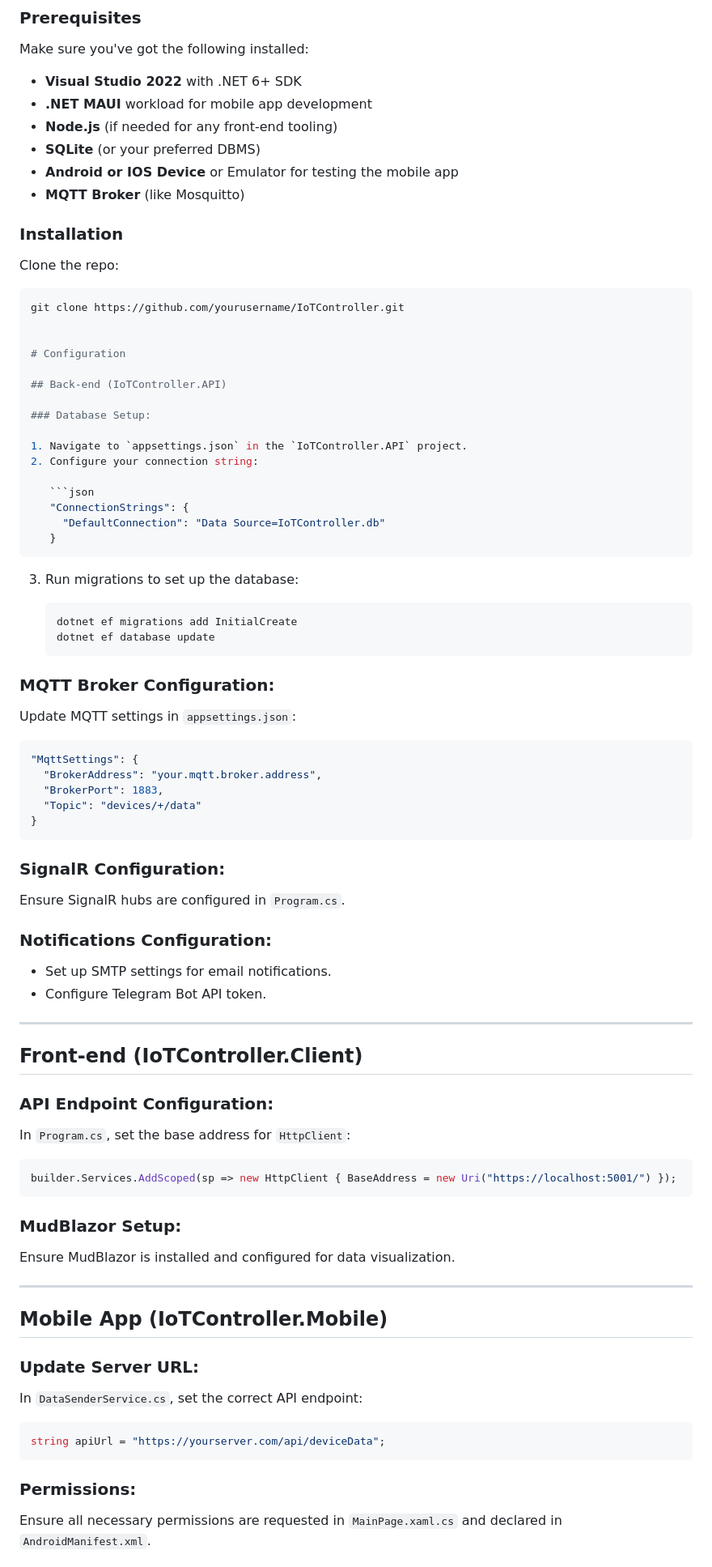
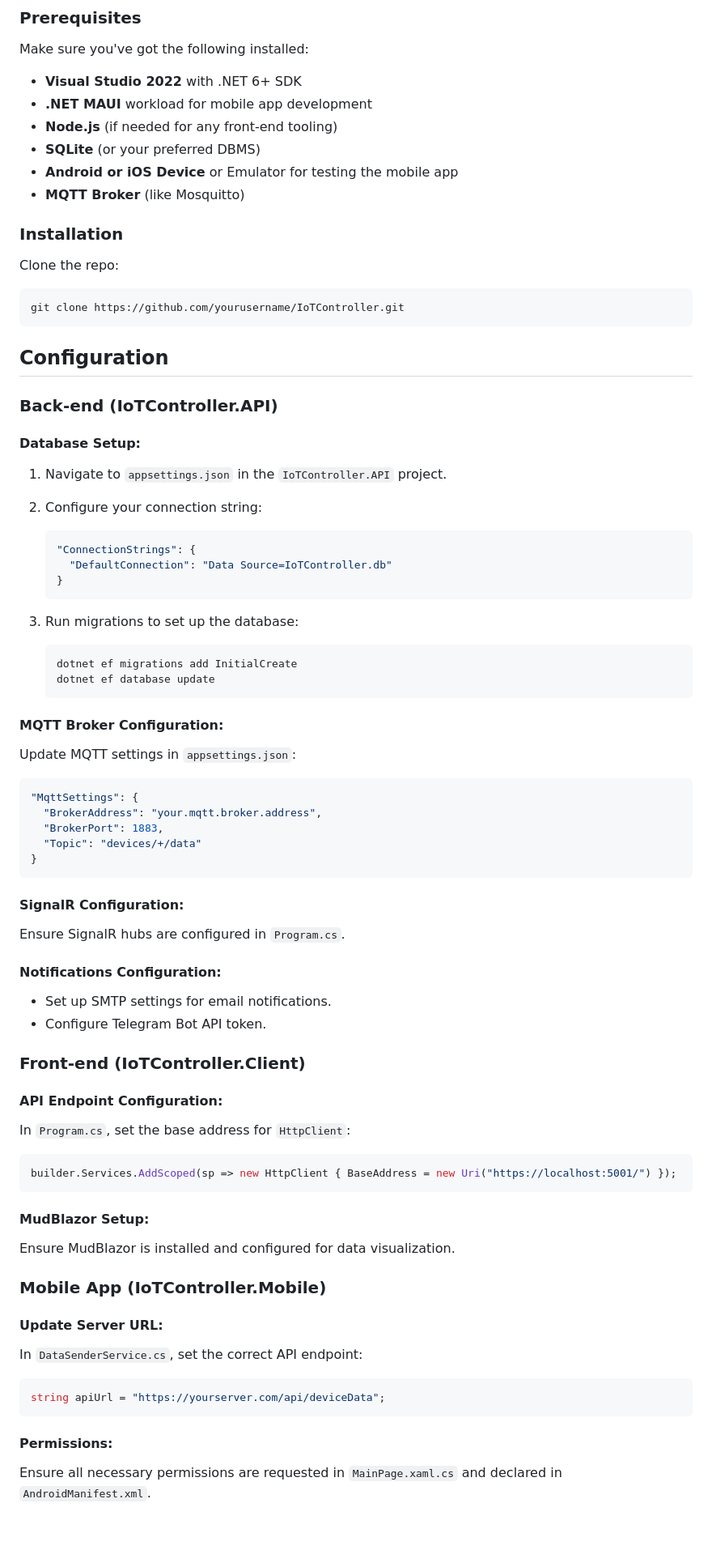
Before and after one commit to alekator/IoTController, a Markdown page: README.md, the part around the change printed below. Shown: that part at 81% size. GitHub-like rendering; blank space fills up the shorter version.

````diff
--- a/README.md
+++ b/README.md
@@ -80,7 +81,7 @@ Make sure you've got the following installed:
 - **.NET MAUI** workload for mobile app development
 - **Node.js** (if needed for any front-end tooling)
 - **SQLite** (or your preferred DBMS)
-- **Android or IOS Device** or Emulator for testing the mobile app
+- **Android or iOS Device** or Emulator for testing the mobile app
 - **MQTT Broker** (like Mosquitto)
 
 ### Installation
@@ -89,13 +90,13 @@ Clone the repo:
 
 ```bash
 git clone https://github.com/yourusername/IoTController.git
+```
 
+## Configuration
 
-# Configuration
+### Back-end (IoTController.API)
 
-## Back-end (IoTController.API)
-
-### Database Setup:
+#### Database Setup:
 
 1. Navigate to `appsettings.json` in the `IoTController.API` project.
 2. Configure your connection string:
@@ -113,7 +114,7 @@ git clone https://github.com/yourusername/IoTController.git
    dotnet ef database update
    ```
 
-### MQTT Broker Configuration:
+#### MQTT Broker Configuration:
 
 Update MQTT settings in `appsettings.json`:
 
@@ -125,20 +126,18 @@ Update MQTT settings in `appsettings.json`:
 }
 ```
 
-### SignalR Configuration:
+#### SignalR Configuration:
 
 Ensure SignalR hubs are configured in `Program.cs`.
 
-### Notifications Configuration:
+#### Notifications Configuration:
 
 - Set up SMTP settings for email notifications.
 - Configure Telegram Bot API token.
 
----
+### Front-end (IoTController.Client)
 
-## Front-end (IoTController.Client)
-
-### API Endpoint Configuration:
+#### API Endpoint Configuration:
 
 In `Program.cs`, set the base address for `HttpClient`:
 
@@ -146,15 +145,13 @@ In `Program.cs`, set the base address for `HttpClient`:
 builder.Services.AddScoped(sp => new HttpClient { BaseAddress = new Uri("https://localhost:5001/") });
 ```
 
-### MudBlazor Setup:
+#### MudBlazor Setup:
 
 Ensure MudBlazor is installed and configured for data visualization.
 
----
+### Mobile App (IoTController.Mobile)
 
-## Mobile App (IoTController.Mobile)
-
-### Update Server URL:
+#### Update Server URL:
 
 In `DataSenderService.cs`, set the correct API endpoint:
 
@@ -162,7 +159,7 @@ In `DataSenderService.cs`, set the correct API endpoint:
 string apiUrl = "https://yourserver.com/api/deviceData";
 ```
 
-### Permissions:
+#### Permissions:
 
 Ensure all necessary permissions are requested in `MainPage.xaml.cs` and declared in `AndroidManifest.xml`.
 
````
Also changed, not shown: other parts of README.md (+3 -14 lines).
